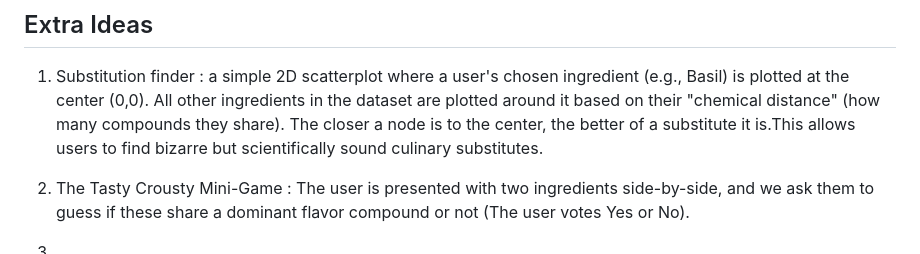
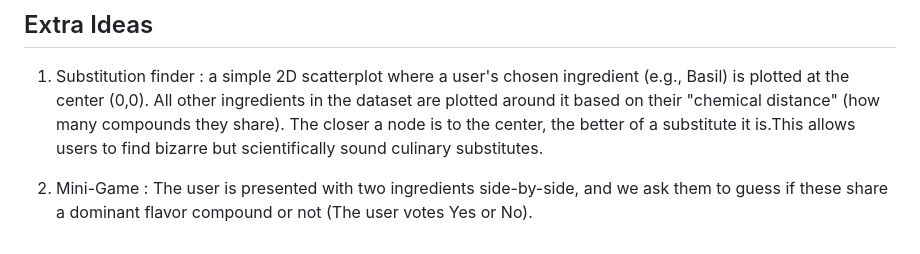
Before and after one commit to com-480-data-visualization/PG, a Markdown page: milestones/Milestone2.md, the part around the change. GitHub-like rendering.

Commit message:
fix : remove tasty crousty in Milestone2.md

```diff
--- a/milestones/Milestone2.md
+++ b/milestones/Milestone2.md
@@ -54,5 +54,4 @@ visualization/widgets
 
 1. Substitution finder : a simple 2D scatterplot where a user's chosen ingredient (e.g., Basil) is plotted at the center (0,0). All other ingredients in the dataset are plotted around it based on their "chemical distance" (how many compounds they share). The closer a node is to the center, the better of a substitute it is.This allows users to find bizarre but scientifically sound culinary substitutes.
 
-2. The Tasty Crousty Mini-Game : The user is presented with two ingredients side-by-side, and we ask them to guess if these share a dominant flavor compound or not (The user votes Yes or No).
-3.
+2. Mini-Game : The user is presented with two ingredients side-by-side, and we ask them to guess if these share a dominant flavor compound or not (The user votes Yes or No).
```
